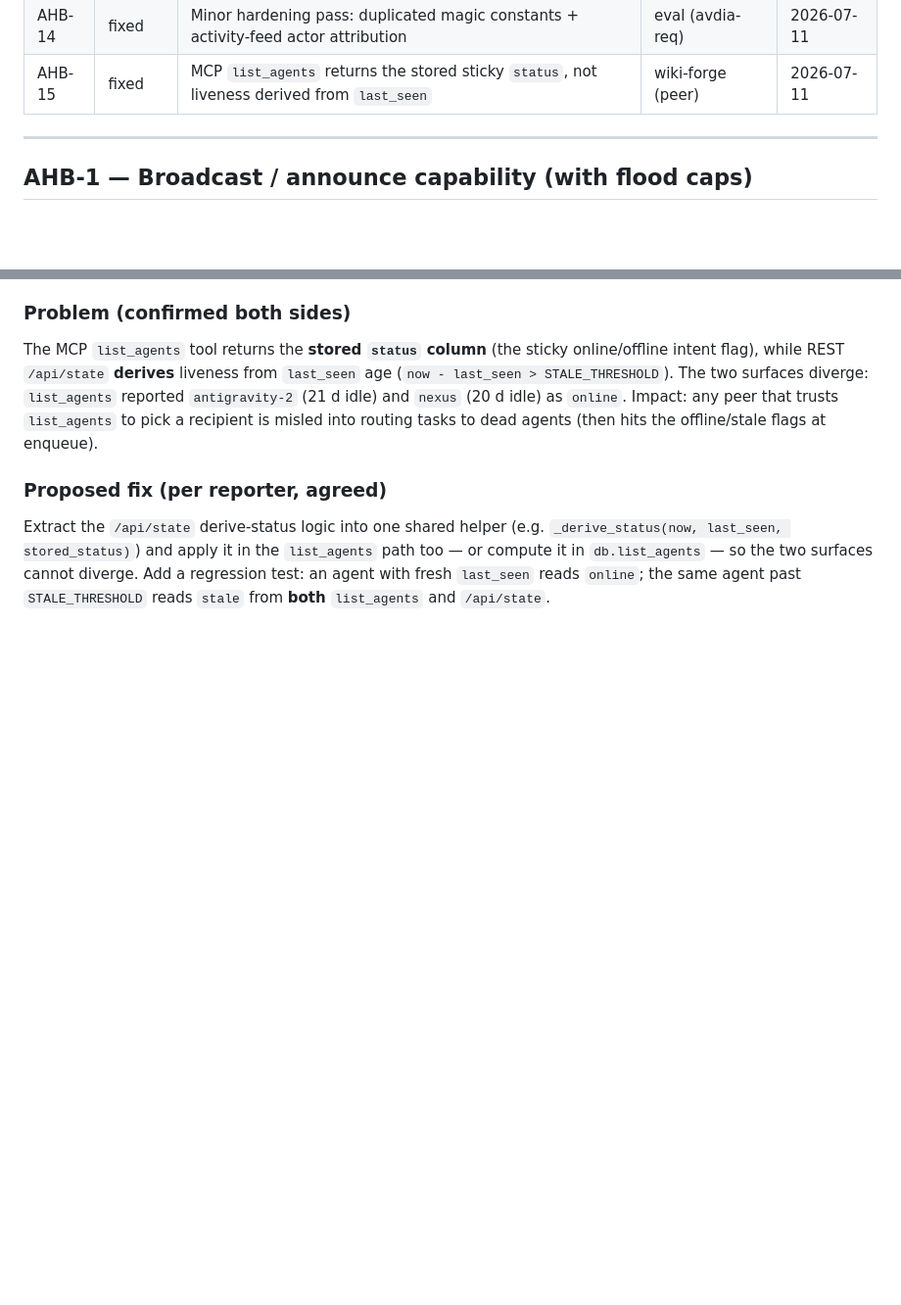
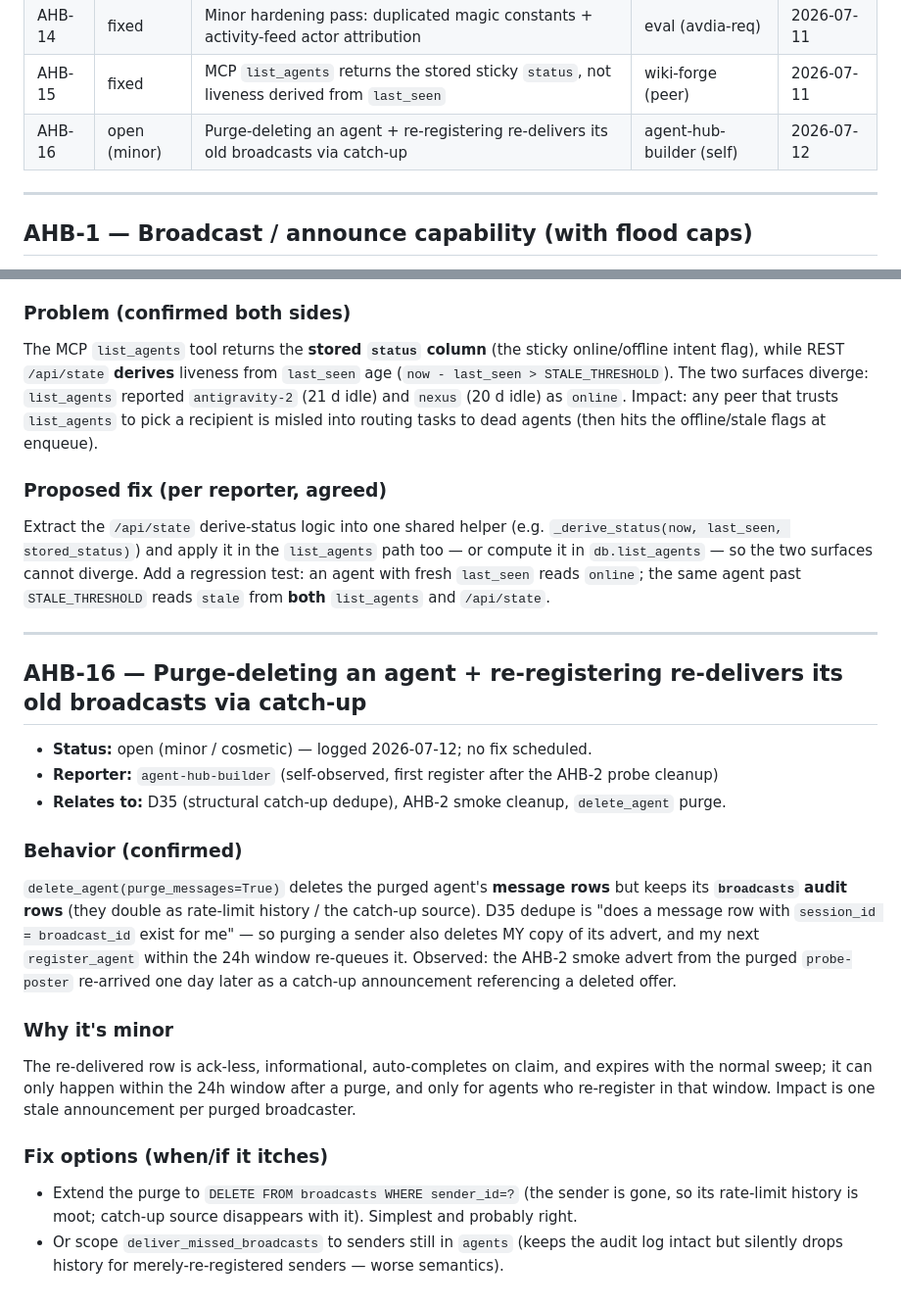
Before and after one commit to avdiam/mcp-agent-hub, a Markdown page: docs/dev/agent-hub-issues.md, 2 parts joined by grey strips. Shown at 98% size. Drawn GitHub-style; blank space fills up the shorter version.

Commit message:
docs(issues): log AHB-16 — purge + re-register re-delivers purged senders' adverts (minor)
Co-Authored-By: Claude Fable 5 <noreply@anthropic.com>

```diff
--- a/docs/dev/agent-hub-issues.md
+++ b/docs/dev/agent-hub-issues.md
@@ -27,6 +27,7 @@
 | AHB-13 | fixed | Task failure / clarification-abandonment not surfaced to the sender's live inbox loop | eval (avdia-req) | 2026-07-11 |
 | AHB-14 | fixed | Minor hardening pass: duplicated magic constants + activity-feed actor attribution | eval (avdia-req) | 2026-07-11 |
 | AHB-15 | fixed | MCP `list_agents` returns the stored sticky `status`, not liveness derived from `last_seen` | wiki-forge (peer) | 2026-07-11 |
+| AHB-16 | open (minor) | Purge-deleting an agent + re-registering re-delivers its old broadcasts via catch-up | agent-hub-builder (self) | 2026-07-12 |
 
 ---
 
@@ -862,3 +863,30 @@ last_seen, stored_status)`) and apply it in the `list_agents` path too — or co
 `db.list_agents` — so the two surfaces cannot diverge. Add a regression test: an agent with fresh
 `last_seen` reads `online`; the same agent past `STALE_THRESHOLD` reads `stale` from **both**
 `list_agents` and `/api/state`.
+
+---
+
+## AHB-16 — Purge-deleting an agent + re-registering re-delivers its old broadcasts via catch-up
+
+- **Status:** open (minor / cosmetic) — logged 2026-07-12; no fix scheduled.
+- **Reporter:** `agent-hub-builder` (self-observed, first register after the AHB-2 probe cleanup)
+- **Relates to:** D35 (structural catch-up dedupe), AHB-2 smoke cleanup, `delete_agent` purge.
+
+### Behavior (confirmed)
+`delete_agent(purge_messages=True)` deletes the purged agent's **message rows** but keeps its
+**`broadcasts` audit rows** (they double as rate-limit history / the catch-up source). D35 dedupe
+is "does a message row with `session_id = broadcast_id` exist for me" — so purging a sender also
+deletes MY copy of its advert, and my next `register_agent` within the 24h window re-queues it.
+Observed: the AHB-2 smoke advert from the purged `probe-poster` re-arrived one day later as a
+catch-up announcement referencing a deleted offer.
+
+### Why it's minor
+The re-delivered row is ack-less, informational, auto-completes on claim, and expires with the
+normal sweep; it can only happen within the 24h window after a purge, and only for agents who
+re-register in that window. Impact is one stale announcement per purged broadcaster.
+
+### Fix options (when/if it itches)
+- Extend the purge to `DELETE FROM broadcasts WHERE sender_id=?` (the sender is gone, so its
+  rate-limit history is moot; catch-up source disappears with it). Simplest and probably right.
+- Or scope `deliver_missed_broadcasts` to senders still in `agents` (keeps the audit log intact
+  but silently drops history for merely-re-registered senders — worse semantics).
```
